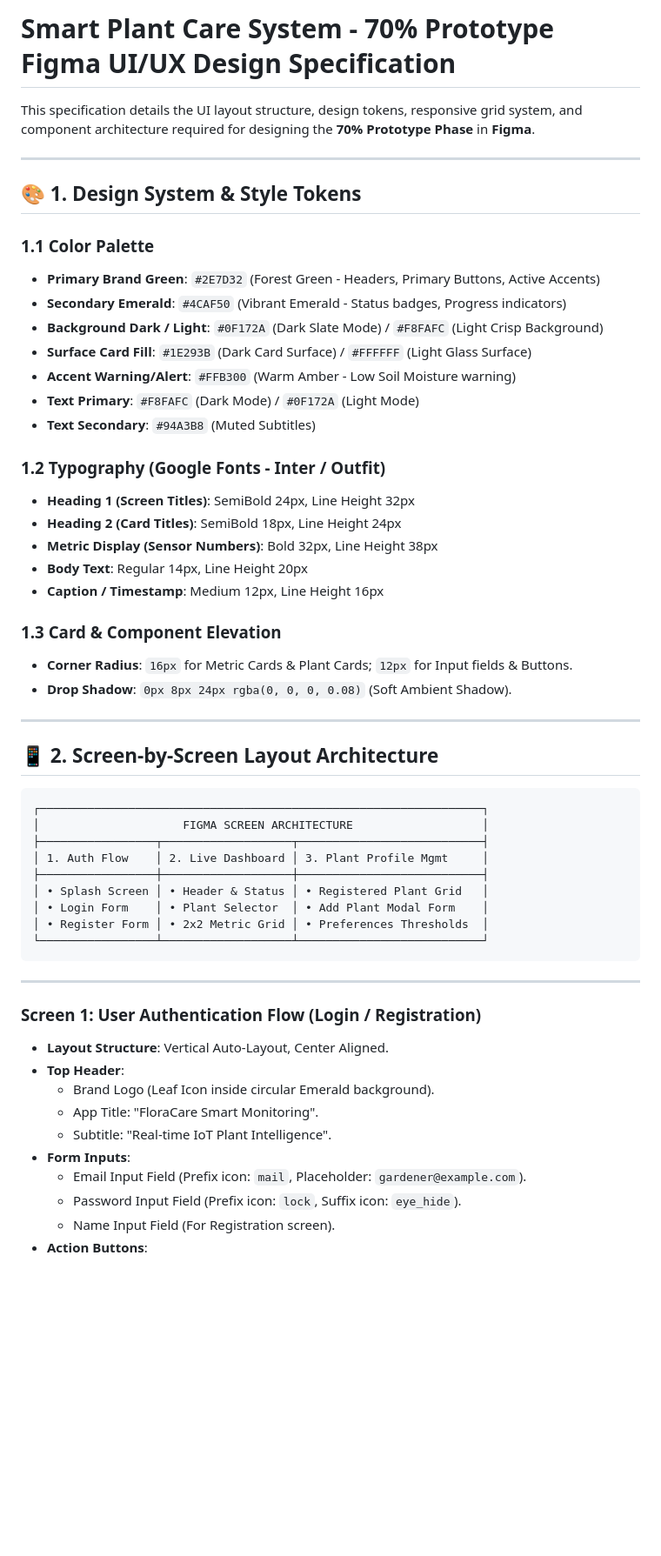
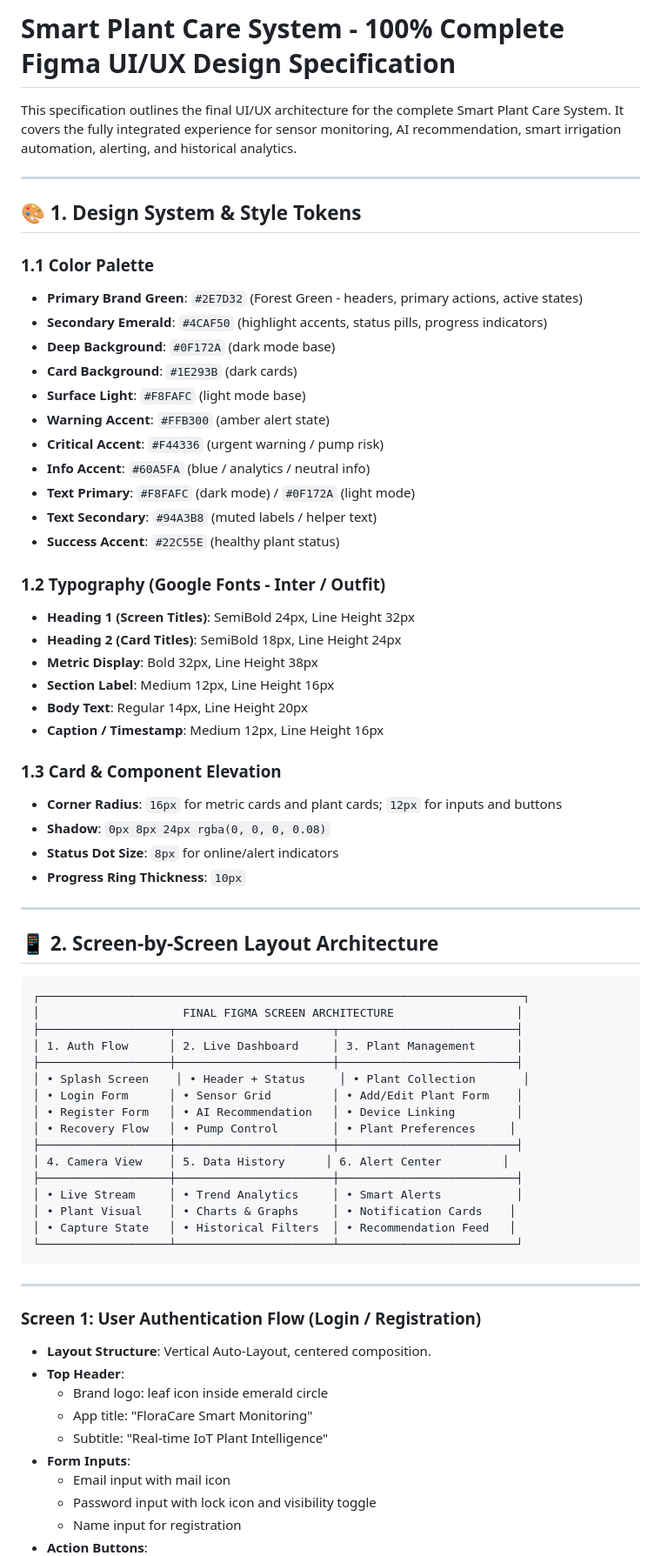
Before and after one commit to Ayeshaniamat7/Ayeshaniamat7-Smart-Plant-Care-System-project, a Markdown page: figma_ui_design_spec.md, the part around one of its changes. Shown at 87% size. Rendered like a GitHub page; blank space fills up the shorter version.

````diff
--- a/figma_ui_design_spec.md
+++ b/figma_ui_design_spec.md
@@ -1,57 +1,71 @@
-# Smart Plant Care System - 70% Prototype Figma UI/UX Design Specification
+# Smart Plant Care System - 100% Complete Figma UI/UX Design Specification
 
-This specification details the UI layout structure, design tokens, responsive grid system, and component architecture required for designing the **70% Prototype Phase** in **Figma**.
+This specification outlines the final UI/UX architecture for the complete Smart Plant Care System. It covers the fully integrated experience for sensor monitoring, AI recommendation, smart irrigation automation, alerting, and historical analytics.
 
 ---
 
 ## 🎨 1. Design System & Style Tokens
 
 ### 1.1 Color Palette
-* **Primary Brand Green**: `#2E7D32` (Forest Green - Headers, Primary Buttons, Active Accents)
-* **Secondary Emerald**: `#4CAF50` (Vibrant Emerald - Status badges, Progress indicators)
-* **Background Dark / Light**: `#0F172A` (Dark Slate Mode) / `#F8FAFC` (Light Crisp Background)
-* **Surface Card Fill**: `#1E293B` (Dark Card Surface) / `#FFFFFF` (Light Glass Surface)
-* **Accent Warning/Alert**: `#FFB300` (Warm Amber - Low Soil Moisture warning)
-* **Text Primary**: `#F8FAFC` (Dark Mode) / `#0F172A` (Light Mode)
-* **Text Secondary**: `#94A3B8` (Muted Subtitles)
+* **Primary Brand Green**: `#2E7D32` (Forest Green - headers, primary actions, active states)
+* **Secondary Emerald**: `#4CAF50` (highlight accents, status pills, progress indicators)
+* **Deep Background**: `#0F172A` (dark mode base)
+* **Card Background**: `#1E293B` (dark cards)
+* **Surface Light**: `#F8FAFC` (light mode base)
+* **Warning Accent**: `#FFB300` (amber alert state)
+* **Critical Accent**: `#F44336` (urgent warning / pump risk)
+* **Info Accent**: `#60A5FA` (blue / analytics / neutral info)
+* **Text Primary**: `#F8FAFC` (dark mode) / `#0F172A` (light mode)
+* **Text Secondary**: `#94A3B8` (muted labels / helper text)
+* **Success Accent**: `#22C55E` (healthy plant status)
 
 ### 1.2 Typography (Google Fonts - Inter / Outfit)
 * **Heading 1 (Screen Titles)**: SemiBold 24px, Line Height 32px
 * **Heading 2 (Card Titles)**: SemiBold 18px, Line Height 24px
-* **Metric Display (Sensor Numbers)**: Bold 32px, Line Height 38px
+* **Metric Display**: Bold 32px, Line Height 38px
+* **Section Label**: Medium 12px, Line Height 16px
 * **Body Text**: Regular 14px, Line Height 20px
 * **Caption / Timestamp**: Medium 12px, Line Height 16px
 
 ### 1.3 Card & Component Elevation
-* **Corner Radius**: `16px` for Metric Cards & Plant Cards; `12px` for Input fields & Buttons.
-* **Drop Shadow**: `0px 8px 24px rgba(0, 0, 0, 0.08)` (Soft Ambient Shadow).
+* **Corner Radius**: `16px` for metric cards and plant cards; `12px` for inputs and buttons
+* **Shadow**: `0px 8px 24px rgba(0, 0, 0, 0.08)`
+* **Status Dot Size**: `8px` for online/alert indicators
+* **Progress Ring Thickness**: `10px`
 
 ---
 
 ## 📱 2. Screen-by-Screen Layout Architecture
 
-```
-┌─────────────────────────────────────────────────────────────────┐
-│                     FIGMA SCREEN ARCHITECTURE                   │
-├─────────────────┬───────────────────┬───────────────────────────┤
-│ 1. Auth Flow    │ 2. Live Dashboard │ 3. Plant Profile Mgmt     │
-├─────────────────┼───────────────────┼───────────────────────────┤
-│ • Splash Screen │ • Header & Status │ • Registered Plant Grid   │
-│ • Login Form    │ • Plant Selector  │ • Add Plant Modal Form    │
-│ • Register Form │ • 2x2 Metric Grid │ • Preferences Thresholds  │
-└─────────────────┴───────────────────┴───────────────────────────┘
+```text
+┌───────────────────────────────────────────────────────────────────────┐
+│                     FINAL FIGMA SCREEN ARCHITECTURE                  │
+├───────────────────┬───────────────────────┬──────────────────────────┤
+│ 1. Auth Flow      │ 2. Live Dashboard     │ 3. Plant Management      │
+├───────────────────┼───────────────────────┼──────────────────────────┤
+│ • Splash Screen    │ • Header + Status     │ • Plant Collection       │
+│ • Login Form      │ • Sensor Grid         │ • Add/Edit Plant Form    │
+│ • Register Form   │ • AI Recommendation   │ • Device Linking         │
+│ • Recovery Flow   │ • Pump Control        │ • Plant Preferences     │
+├───────────────────┼───────────────────────┼──────────────────────────┤
+│ 4. Camera View    │ 5. Data History      │ 6. Alert Center         │
+├───────────────────┼───────────────────────┼──────────────────────────┤
+│ • Live Stream     │ • Trend Analytics     │ • Smart Alerts           │
+│ • Plant Visual    │ • Charts & Graphs     │ • Notification Cards    │
+│ • Capture State   │ • Historical Filters  │ • Recommendation Feed   │
+└───────────────────┴───────────────────────┴──────────────────────────┘
 ```
 
 ---
 
 ### Screen 1: User Authentication Flow (Login / Registration)
-* **Layout Structure**: Vertical Auto-Layout, Center Aligned.
+* **Layout Structure**: Vertical Auto-Layout, centered composition.
 * **Top Header**:
-  * Brand Logo (Leaf Icon inside circular Emerald background).
-  * App Title: "FloraCare Smart Monitoring".
-  * Subtitle: "Real-time IoT Plant Intelligence".
+  * Brand logo: leaf icon inside emerald circle
+  * App title: "FloraCare Smart Monitoring"
+  * Subtitle: "Real-time IoT Plant Intelligence"
 * **Form Inputs**:
-  * Email Input Field (Prefix icon: `mail`, Placeholder: `gardener@example.com`).
-  * Password Input Field (Prefix icon: `lock`, Suffix icon: `eye_hide`).
-  * Name Input Field (For Registration screen).
+  * Email input with mail icon
+  * Password input with lock icon and visibility toggle
+  * Name input for registration
 * **Action Buttons**:
````
Also changed, not shown: other parts of figma_ui_design_spec.md (+225 -42 lines).
